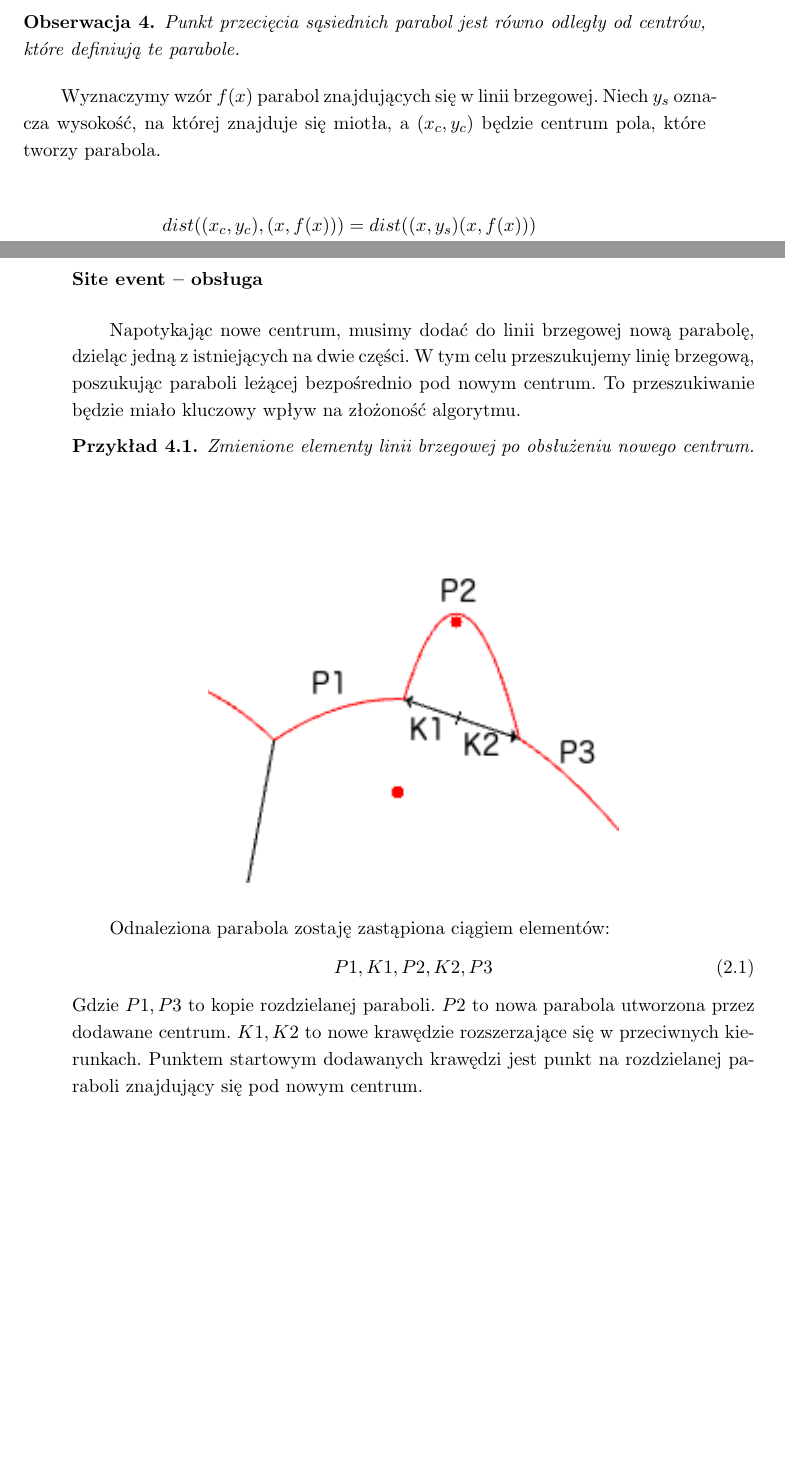
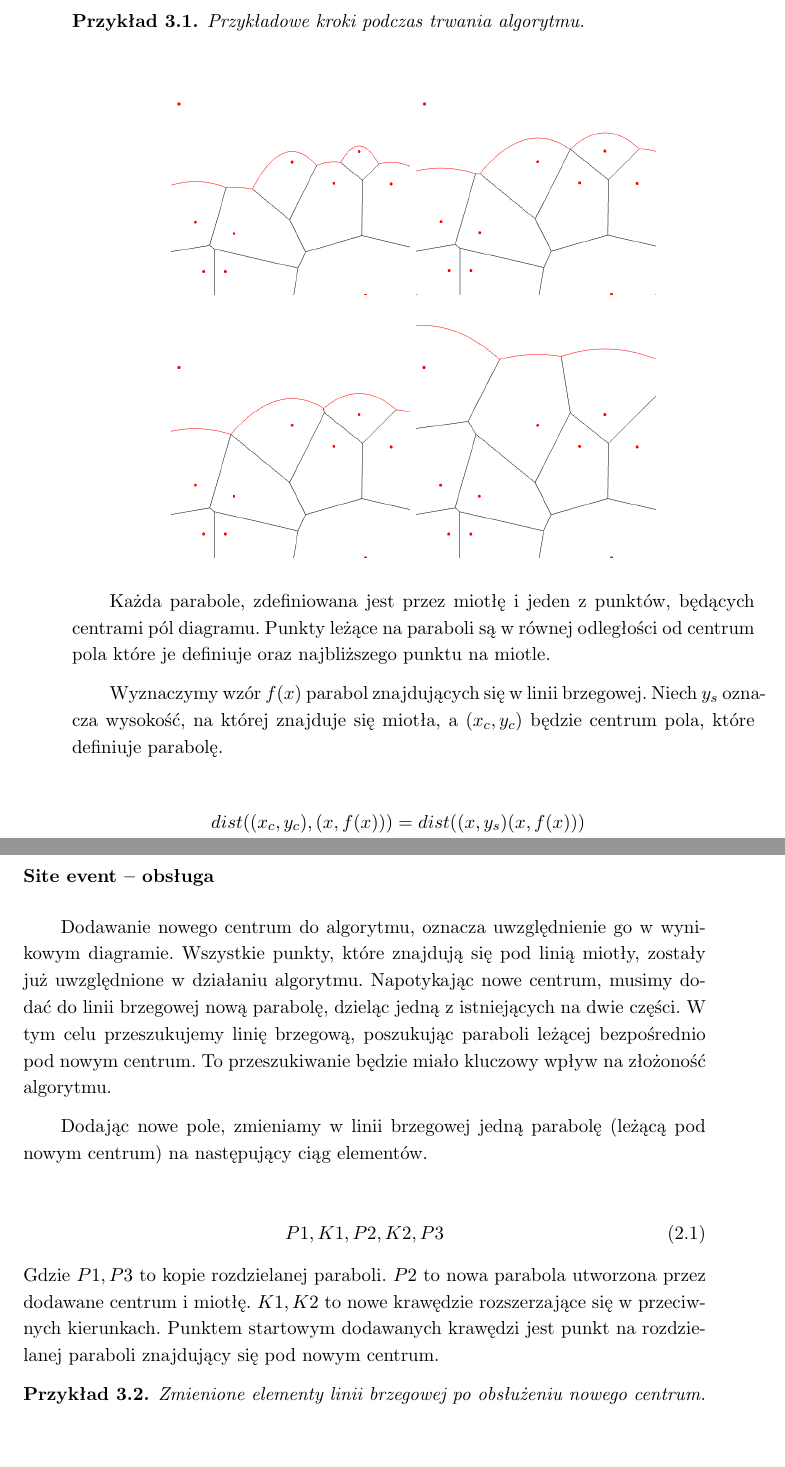
Before and after one commit to MarRogala/Warianty-gry-w-zycie-Conwaya, a LaTeX thesis (doc/paper.tex): two parts of pages 12 and 13 of 45 before the commit and two parts of pages 13 and 14 of 45 after it, joined at a grey line, cut at the place of the change, the shorter picture padded with empty space. The pictures show the PDF file doc/paper.pdf that the author committed with the source.

Commit message:
chapter 2 fixes

```diff
--- a/doc/paper.tex
+++ b/doc/paper.tex
@@ -110,6 +111,16 @@ Jednym ze sposobów  generowania diagramów Woronoja jest algorytm zaproponowany
 
 Najważniejszą strukturą algorytmu jest towarzysząca miotle linia brzegowa. Składa się ona z parabol, rozpinających się nad rozpatrzonymi przez miotłę punktami oraz nieukończonych krawędzi diagramu. W czasie trwania algorytmu parabole rozszerzają się, a ich przecięcia wyznaczają krawędzie. Parabola, która tworzy pole z centrum $p = (x_p, y_p)$ jest zbiorem $\{ x \quad | \quad x \in \mathbb{R}^2 \land dist(p, x) = dist(p_s, x) \}$, gdzie przez $p_s$ oznaczamy punkt na miotle znajdujący się najbliżej $x$.
 
-\begin{remark}
-Punkt przecięcia sąsiednich parabol jest równo odległy od centrów, które definiują te parabole.
-\end{remark}
+Poruszająca się przez planszę miotła napotyka dwa rodzaje wydarzeń.
+
+\begin{itemize}
+	\item site event -- dotarcie do nowego puntu ze zbioru $S$
+	\item circle event -- zniwelowanie jednej z parabol w linii brzegowej
+\end{itemize}
+
+\begin{example}
+Przykładowe kroki podczas trwania algorytmu.
+
+	\begin{center}
+		\includegraphics[width=0.35\textwidth]{fortune2}
+		\includegraphics[width=0.35\textwidth]{fortune3}
@@ -116,6 +130,11 @@ Punkt przecięcia sąsiednich parabol jest równo odległy od centrów, które d
+		\includegraphics[width=0.35\textwidth]{fortune5}
+	\end{center}
+\end{example}
+
+Każda parabole, zdefiniowana jest przez miotłę i jeden z punktów, będących centrami pól diagramu. Punkty leżące na paraboli są w równej odległości od centrum pola które je definiuje oraz najbliższego punktu na miotle.
 
 Wyznaczymy wzór $f(x)$ parabol znajdujących się w linii brzegowej.
-Niech~$y_s$~oznacza wysokość, na której znajduje się miotła, a $(x_c, y_c)$ będzie centrum pola, które tworzy parabola.
+Niech~$y_s$~oznacza wysokość, na której znajduje się miotła, a $(x_c, y_c)$ będzie centrum pola, które definiuje parabolę.
 
 \begin{align*}
 	dist((x_c, y_c), (x, f(x))) &= dist((x, y_s) (x, f(x))) \\
@@ -130,16 +149,16 @@ Niech~$y_s$~oznacza wysokość, na której znajduje się miotła, a $(x_c, y_c)$
 
 Korzystając z otrzymanego wzoru, możemy w łatwy sposób wyliczać między innymi przecięcia parabol z innymi obiektami w linii brzegowej.
 
-Poruszająca się przez planszę miotła napotyka dwa rodzaje wydarzeń.
-
-\begin{itemize}
-	\item site event -- dotarcie do nowego puntu ze zbioru $S$
-	\item circle event -- zniwelowanie jednej z parabol w linii brzegowej
-\end{itemize}
-
 \subsubsection{Site event -- obsługa}
 \label{sec:site}
-Napotykając nowe centrum, musimy dodać do linii brzegowej nową parabolę, dzieląc jedną z istniejących na dwie części. W tym celu przeszukujemy linię brzegową, poszukując paraboli leżącej bezpośrednio pod nowym centrum. To przeszukiwanie będzie miało kluczowy wpływ na złożoność algorytmu.
+Dodawanie nowego centrum do algorytmu, oznacza uwzględnienie go w wynikowym diagramie. Wszystkie punkty, które znajdują się pod linią miotły, zostały już uwzględnione w działaniu algorytmu. Napotykając nowe centrum, musimy dodać do linii brzegowej nową parabolę, dzieląc jedną z istniejących na dwie części. W tym celu przeszukujemy linię brzegową, poszukując paraboli leżącej bezpośrednio pod nowym centrum. To przeszukiwanie będzie miało kluczowy wpływ na złożoność algorytmu.
+
+Dodając nowe pole, zmieniamy w linii brzegowej jedną parabolę (leżącą pod nowym centrum) na następujący ciąg elementów.
+
+\begin{align}
+ 	P1, K1, P2, K2, P3
+\end{align}
+Gdzie $P1, P3$ to kopie rozdzielanej paraboli. $P2$ to nowa parabola utworzona przez dodawane centrum i miotłę. $K1, K2$ to nowe krawędzie rozszerzające się w przeciwnych kierunkach. Punktem startowym dodawanych krawędzi jest punkt na rozdzielanej paraboli znajdujący się pod nowym centrum.
 
 \begin{example}
 	Zmienione elementy linii brzegowej po obsłużeniu nowego centrum.
@@ -148,5 +167,3 @@ Napotykając nowe centrum, musimy dodać do linii brzegowej nową parabolę, dzi
 		\includegraphics[width=0.6\textwidth]{ExampleSiteEvent}
 	\end{center}
 \end{example}
-
-Odnaleziona parabola zostaję zastąpiona ciągiem elementów:
```
Also changed, not shown: doc/images/fortune2.png (added), doc/images/fortune3.png (added), doc/images/fortune4.png (added), doc/images/fortune5.png (added), doc/paper.pdf, doc/paper.tex (10 more changed lines).
